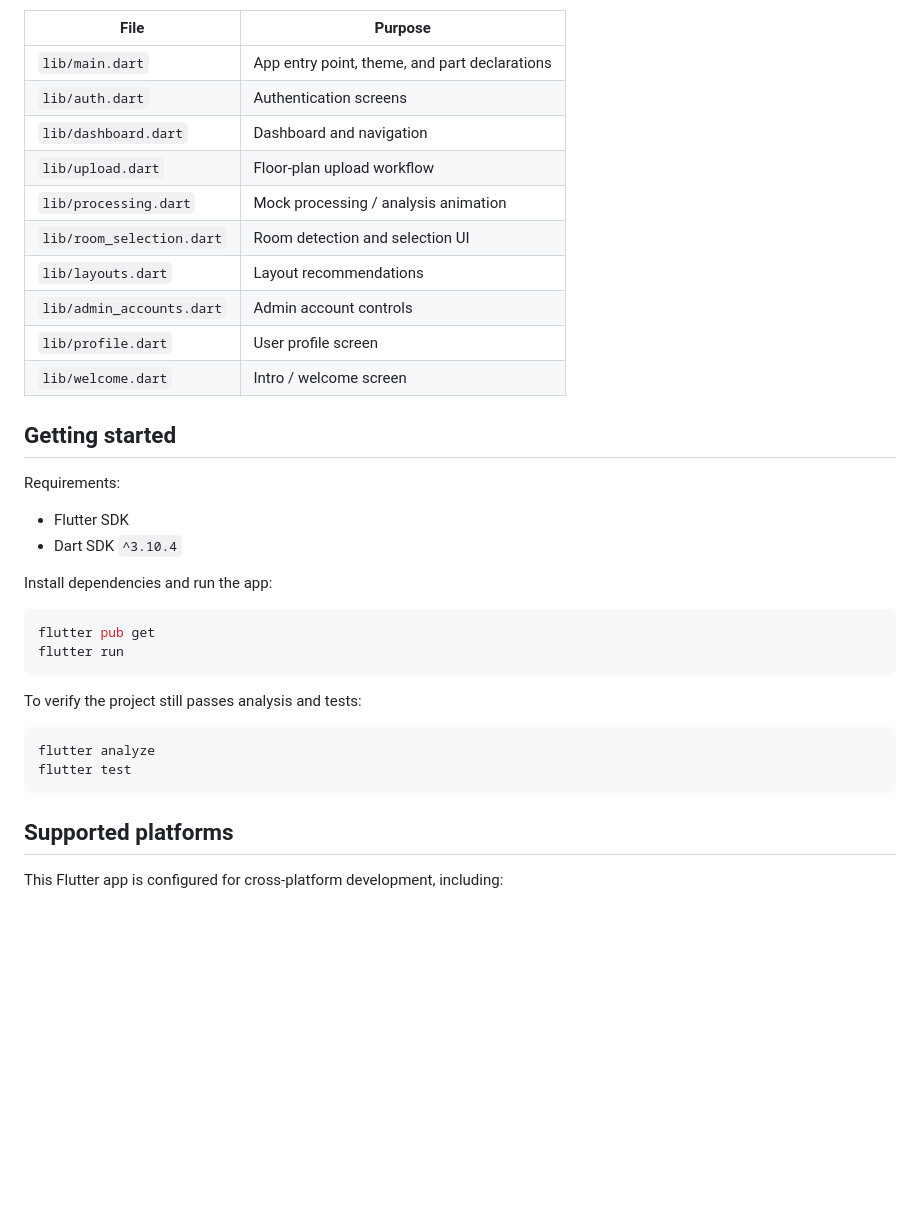
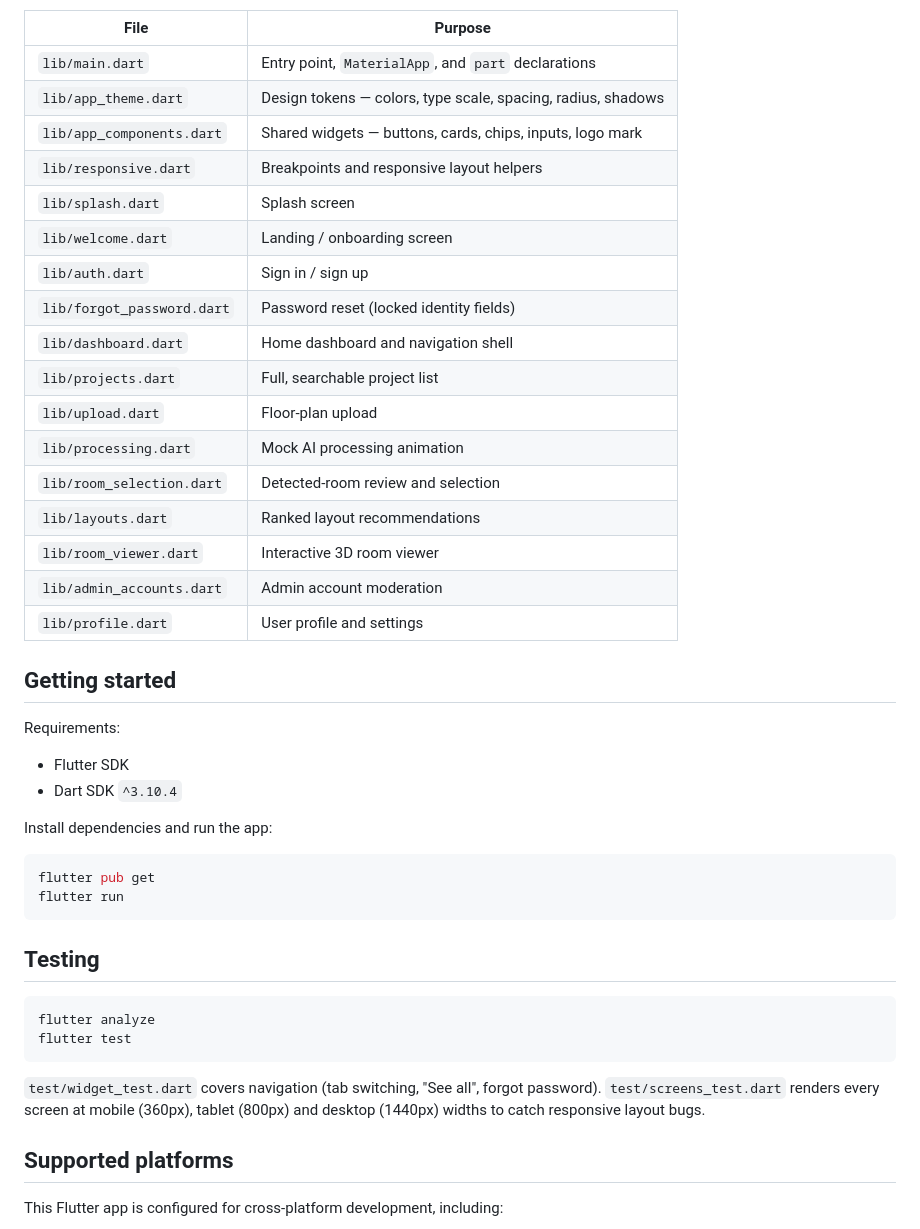
Before and after one commit to DuminduMalinga/Interior_Design_App, a Markdown page: README.md, the part around one of its changes. Rendered like a GitHub page; blank space fills up the shorter version.

````diff
--- a/README.md
+++ b/README.md
@@ -50,16 +48,23 @@ The application is organized as a single entry file with `part` files under `lib
 
 | File | Purpose |
 | --- | --- |
-| `lib/main.dart` | App entry point, theme, and part declarations |
-| `lib/auth.dart` | Authentication screens |
-| `lib/dashboard.dart` | Dashboard and navigation |
-| `lib/upload.dart` | Floor-plan upload workflow |
-| `lib/processing.dart` | Mock processing / analysis animation |
-| `lib/room_selection.dart` | Room detection and selection UI |
-| `lib/layouts.dart` | Layout recommendations |
-| `lib/admin_accounts.dart` | Admin account controls |
-| `lib/profile.dart` | User profile screen |
-| `lib/welcome.dart` | Intro / welcome screen |
+| `lib/main.dart` | Entry point, `MaterialApp`, and `part` declarations |
+| `lib/app_theme.dart` | Design tokens — colors, type scale, spacing, radius, shadows |
+| `lib/app_components.dart` | Shared widgets — buttons, cards, chips, inputs, logo mark |
+| `lib/responsive.dart` | Breakpoints and responsive layout helpers |
+| `lib/splash.dart` | Splash screen |
+| `lib/welcome.dart` | Landing / onboarding screen |
+| `lib/auth.dart` | Sign in / sign up |
+| `lib/forgot_password.dart` | Password reset (locked identity fields) |
+| `lib/dashboard.dart` | Home dashboard and navigation shell |
+| `lib/projects.dart` | Full, searchable project list |
+| `lib/upload.dart` | Floor-plan upload |
+| `lib/processing.dart` | Mock AI processing animation |
+| `lib/room_selection.dart` | Detected-room review and selection |
+| `lib/layouts.dart` | Ranked layout recommendations |
+| `lib/room_viewer.dart` | Interactive 3D room viewer |
+| `lib/admin_accounts.dart` | Admin account moderation |
+| `lib/profile.dart` | User profile and settings |
 
 ## Getting started
 
@@ -75,12 +80,14 @@ flutter pub get
 flutter run
 ```
 
-To verify the project still passes analysis and tests:
+## Testing
 
 ```bash
 flutter analyze
 flutter test
 ```
+
+`test/widget_test.dart` covers navigation (tab switching, "See all", forgot password). `test/screens_test.dart` renders every screen at mobile (360px), tablet (800px) and desktop (1440px) widths to catch responsive layout bugs.
 
 ## Supported platforms
 
````
Also changed, not shown: other parts of README.md (+33 -35 lines).
